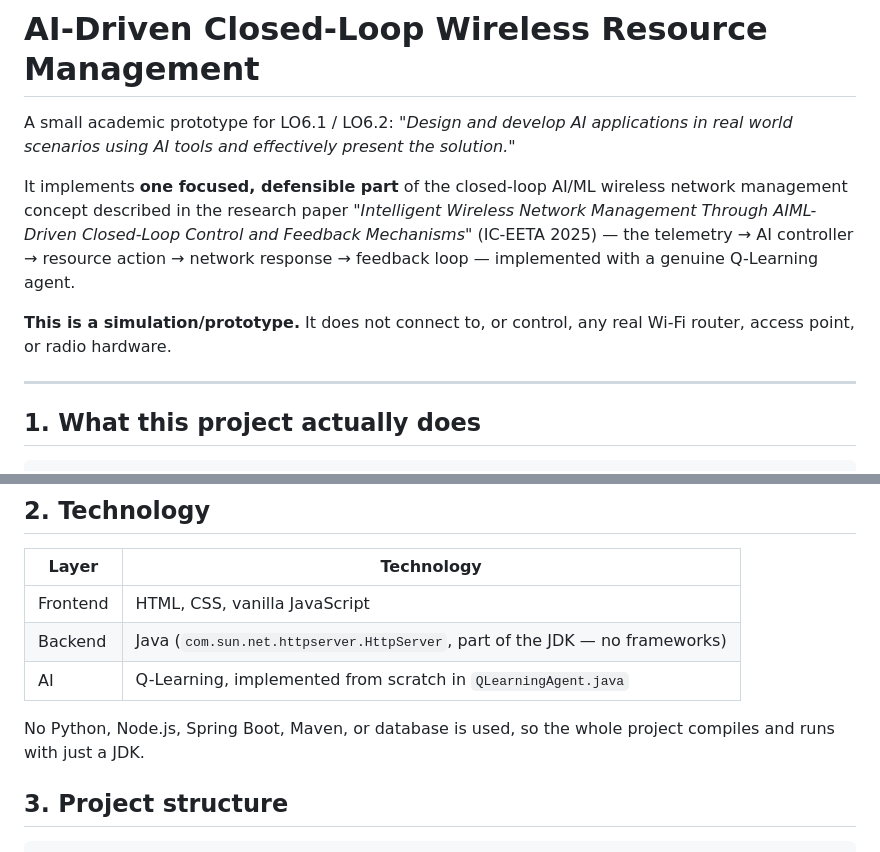
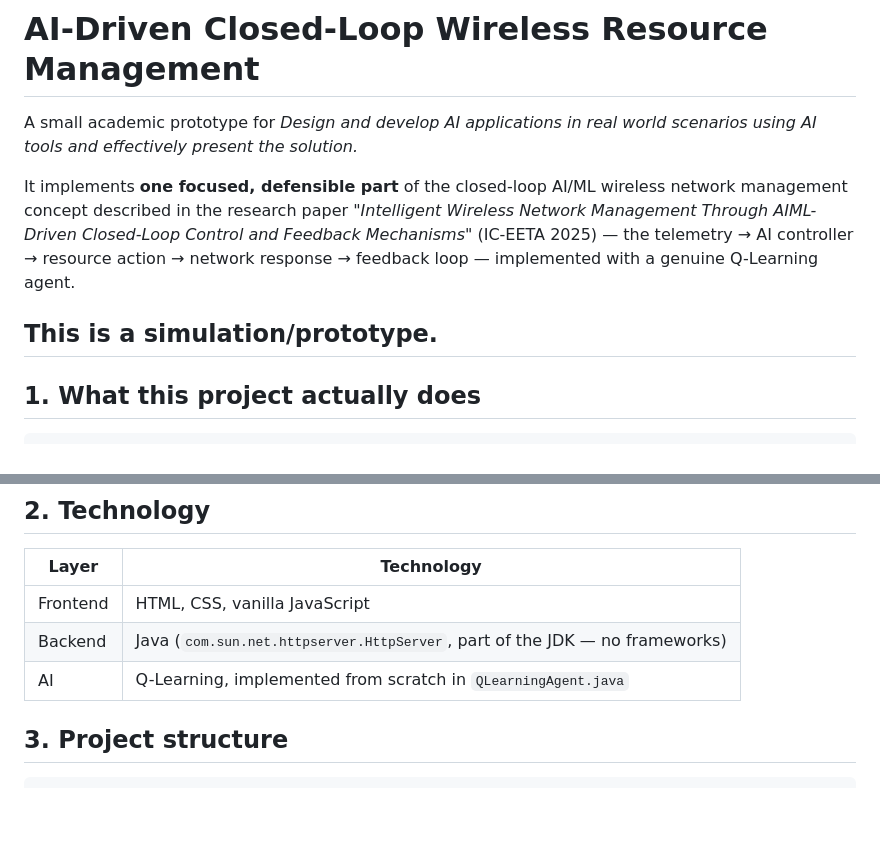
Before and after one commit to sweetyparmar6116-ux/AI-Wireless-Network-Management, a Markdown page: README.md, 2 parts joined by grey strips. Rendered like a GitHub page; blank space fills up the shorter version.

```diff
--- a/README.md
+++ b/README.md
@@ -1,7 +1,7 @@
 # AI-Driven Closed-Loop Wireless Resource Management
 
-A small academic prototype for LO6.1 / LO6.2: *"Design and develop AI applications in
-real world scenarios using AI tools and effectively present the solution."*
+A small academic prototype for *Design and develop AI applications in
+real world scenarios using AI tools and effectively present the solution.*
 
 It implements **one focused, defensible part** of the closed-loop AI/ML wireless
 network management concept described in the research paper *"Intelligent Wireless
@@ -9,9 +9,7 @@ Network Management Through AIML-Driven Closed-Loop Control and Feedback Mechanis
 (IC-EETA 2025) — the telemetry → AI controller → resource action → network response →
 feedback loop — implemented with a genuine Q-Learning agent.
 
-**This is a simulation/prototype.** It does not connect to, or control, any real
-Wi-Fi router, access point, or radio hardware.
-
+**This is a simulation/prototype.**
 ---
 
 ## 1. What this project actually does
@@ -38,8 +36,6 @@ NETWORK MONITORING → AI CONTROL ENGINE → RESOURCE ACTION → NETWORK RESPONS
 | Backend   | Java (`com.sun.net.httpserver.HttpServer`, part of the JDK — no frameworks) |
 | AI        | Q-Learning, implemented from scratch in `QLearningAgent.java`       |
 
-No Python, Node.js, Spring Boot, Maven, or database is used, so the whole project
-compiles and runs with just a JDK.
 
 ## 3. Project structure
 
```
